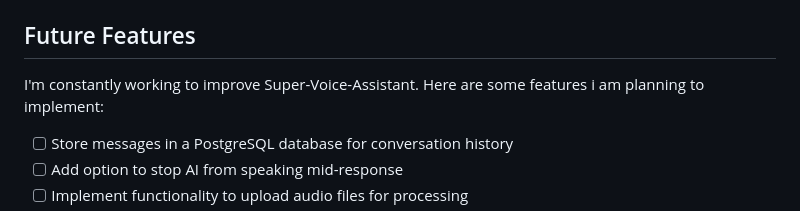
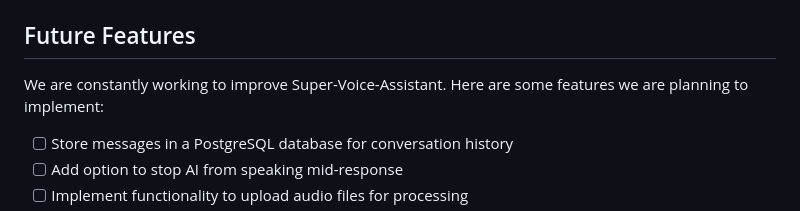
Before and after one commit to hounfodji/Super-Voice-Assistant, a Markdown page: Readme.md, the part around the change. Rendered like a GitHub page.

```diff
--- a/Readme.md
+++ b/Readme.md
@@ -73,7 +73,7 @@ Before you begin, ensure you have met the following requirements:
 - `POST /api/process/`: Accepts text input and returns the AI-generated response.
 
 ## Future Features
-I'm constantly working to improve Super-Voice-Assistant. Here are some features i am planning to implement:
+We are constantly working to improve Super-Voice-Assistant. Here are some features we are planning to implement:
 
 - [ ] Store messages in a PostgreSQL database for conversation history
 - [ ] Add option to stop AI from speaking mid-response
```
